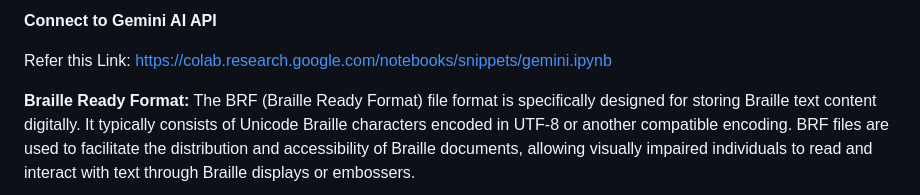
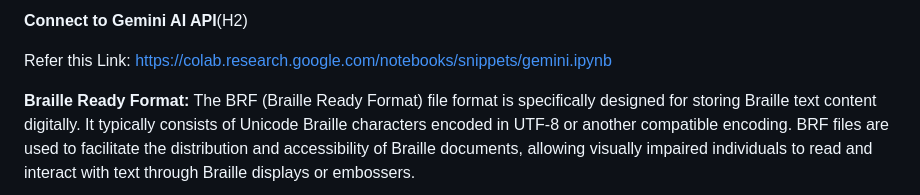
Before and after one commit to kamalesh003/Gemini-For-Braille, a Markdown page: README.md, the part around the change. Drawn GitHub-style.

```diff
--- a/README.md
+++ b/README.md
@@ -1,4 +1,4 @@
-**Connect to Gemini AI API**
+**Connect to Gemini AI API**(H2)
 
 Refer this Link: https://colab.research.google.com/notebooks/snippets/gemini.ipynb
 
```
